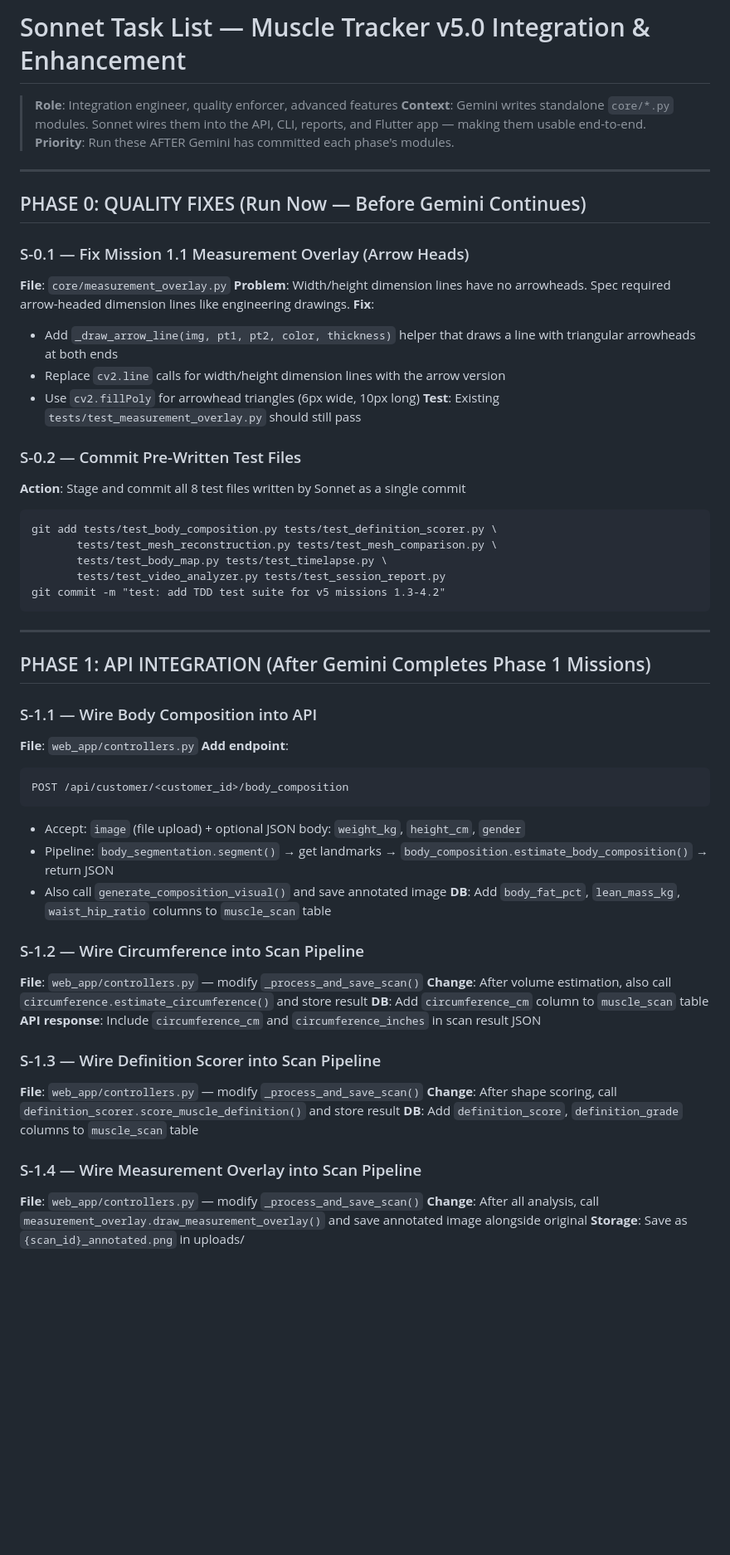
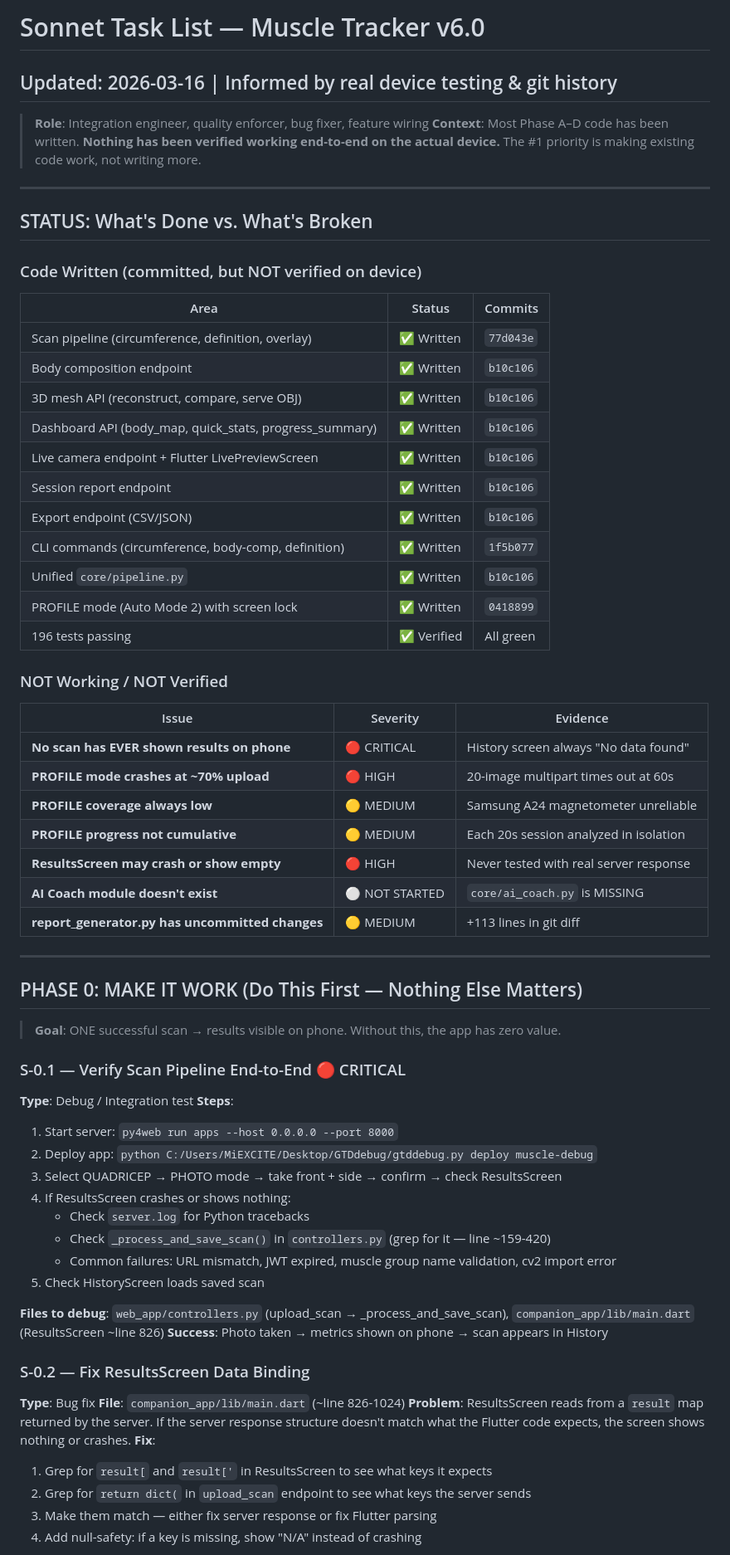
Before and after one commit to tazjel/muscle-tracker, a Markdown page: SONNET_TASKS.md, the part around one of its changes. Shown at 83% size. Rendered like a GitHub page; blank space fills up the shorter version.

````diff
--- a/SONNET_TASKS.md
+++ b/SONNET_TASKS.md
@@ -1,60 +1,67 @@
-# Sonnet Task List — Muscle Tracker v5.0 Integration & Enhancement
+# Sonnet Task List — Muscle Tracker v6.0
+## Updated: 2026-03-16 | Informed by real device testing & git history
 
-> **Role**: Integration engineer, quality enforcer, advanced features
-> **Context**: Gemini writes standalone `core/*.py` modules. Sonnet wires them into the API, CLI, reports, and Flutter app — making them usable end-to-end.
-> **Priority**: Run these AFTER Gemini has committed each phase's modules.
+> **Role**: Integration engineer, quality enforcer, bug fixer, feature wiring
+> **Context**: Most Phase A–D code has been written. **Nothing has been verified working end-to-end on the actual device.** The #1 priority is making existing code work, not writing more.
 
 ---
 
-## PHASE 0: QUALITY FIXES (Run Now — Before Gemini Continues)
+## STATUS: What's Done vs. What's Broken
 
-### S-0.1 — Fix Mission 1.1 Measurement Overlay (Arrow Heads)
-**File**: `core/measurement_overlay.py`
-**Problem**: Width/height dimension lines have no arrowheads. Spec required arrow-headed dimension lines like engineering drawings.
-**Fix**:
-- Add `_draw_arrow_line(img, pt1, pt2, color, thickness)` helper that draws a line with triangular arrowheads at both ends
-- Replace `cv2.line` calls for width/height dimension lines with the arrow version
-- Use `cv2.fillPoly` for arrowhead triangles (6px wide, 10px long)
-**Test**: Existing `tests/test_measurement_overlay.py` should still pass
+### Code Written (committed, but NOT verified on device)
+| Area | Status | Commits |
+|------|--------|---------|
+| Scan pipeline (circumference, definition, overlay) | ✅ Written | `77d043e` |
+| Body composition endpoint | ✅ Written | `b10c106` |
+| 3D mesh API (reconstruct, compare, serve OBJ) | ✅ Written | `b10c106` |
+| Dashboard API (body_map, quick_stats, progress_summary) | ✅ Written | `b10c106` |
+| Live camera endpoint + Flutter LivePreviewScreen | ✅ Written | `b10c106` |
+| Session report endpoint | ✅ Written | `b10c106` |
+| Export endpoint (CSV/JSON) | ✅ Written | `b10c106` |
+| CLI commands (circumference, body-comp, definition) | ✅ Written | `1f5b077` |
+| Unified `core/pipeline.py` | ✅ Written | `b10c106` |
+| PROFILE mode (Auto Mode 2) with screen lock | ✅ Written | `0418899` |
+| 196 tests passing | ✅ Verified | All green |
 
-### S-0.2 — Commit Pre-Written Test Files
-**Action**: Stage and commit all 8 test files written by Sonnet as a single commit
-```
-git add tests/test_body_composition.py tests/test_definition_scorer.py \
-       tests/test_mesh_reconstruction.py tests/test_mesh_comparison.py \
-       tests/test_body_map.py tests/test_timelapse.py \
-       tests/test_video_analyzer.py tests/test_session_report.py
-git commit -m "test: add TDD test suite for v5 missions 1.3-4.2"
-```
+### NOT Working / NOT Verified
+| Issue | Severity | Evidence |
+|-------|----------|----------|
+| **No scan has EVER shown results on phone** | 🔴 CRITICAL | History screen always "No data found" |
+| **PROFILE mode crashes at ~70% upload** | 🔴 HIGH | 20-image multipart times out at 60s |
+| **PROFILE coverage always low** | 🟡 MEDIUM | Samsung A24 magnetometer unreliable |
+| **PROFILE progress not cumulative** | 🟡 MEDIUM | Each 20s session analyzed in isolation |
+| **ResultsScreen may crash or show empty** | 🔴 HIGH | Never tested with real server response |
+| **AI Coach module doesn't exist** | ⚪ NOT STARTED | `core/ai_coach.py` is MISSING |
+| **report_generator.py has uncommitted changes** | 🟡 MEDIUM | +113 lines in git diff |
 
 ---
 
-## PHASE 1: API INTEGRATION (After Gemini Completes Phase 1 Missions)
+## PHASE 0: MAKE IT WORK (Do This First — Nothing Else Matters)
 
-### S-1.1 — Wire Body Composition into API
-**File**: `web_app/controllers.py`
-**Add endpoint**:
-```python
-POST /api/customer/<customer_id>/body_composition
-```
-- Accept: `image` (file upload) + optional JSON body: `weight_kg`, `height_cm`, `gender`
-- Pipeline: `body_segmentation.segment()` → get landmarks → `body_composition.estimate_body_composition()` → return JSON
-- Also call `generate_composition_visual()` and save annotated image
-**DB**: Add `body_fat_pct`, `lean_mass_kg`, `waist_hip_ratio` columns to `muscle_scan` table
+> **Goal**: ONE successful scan → results visible on phone. Without this, the app has zero value.
 
-### S-1.2 — Wire Circumference into Scan Pipeline
-**File**: `web_app/controllers.py` — modify `_process_and_save_scan()`
-**Change**: After volume estimation, also call `circumference.estimate_circumference()` and store result
-**DB**: Add `circumference_cm` column to `muscle_scan` table
-**API response**: Include `circumference_cm` and `circumference_inches` in scan result JSON
+### S-0.1 — Verify Scan Pipeline End-to-End 🔴 CRITICAL
+**Type**: Debug / Integration test
+**Steps**:
+1. Start server: `py4web run apps --host 0.0.0.0 --port 8000`
+2. Deploy app: `python C:/Users/MiEXCITE/Desktop/GTDdebug/gtddebug.py deploy muscle-debug`
+3. Select QUADRICEP → PHOTO mode → take front + side → confirm → check ResultsScreen
+4. If ResultsScreen crashes or shows nothing:
+   - Check `server.log` for Python tracebacks
+   - Check `_process_and_save_scan()` in `controllers.py` (grep for it — line ~159-420)
+   - Common failures: URL mismatch, JWT expired, muscle group name validation, cv2 import error
+5. Check HistoryScreen loads saved scan
 
-### S-1.3 — Wire Definition Scorer into Scan Pipeline
-**File**: `web_app/controllers.py` — modify `_process_and_save_scan()`
-**Change**: After shape scoring, call `definition_scorer.score_muscle_definition()` and store result
-**DB**: Add `definition_score`, `definition_grade` columns to `muscle_scan` table
+**Files to debug**: `web_app/controllers.py` (upload_scan → _process_and_save_scan), `companion_app/lib/main.dart` (ResultsScreen ~line 826)
+**Success**: Photo taken → metrics shown on phone → scan appears in History
 
-### S-1.4 — Wire Measurement Overlay into Scan Pipeline
-**File**: `web_app/controllers.py` — modify `_process_and_save_scan()`
-**Change**: After all analysis, call `measurement_overlay.draw_measurement_overlay()` and save annotated image alongside original
-**Storage**: Save as `{scan_id}_annotated.png` in uploads/
+### S-0.2 — Fix ResultsScreen Data Binding
+**Type**: Bug fix
+**File**: `companion_app/lib/main.dart` (~line 826-1024)
+**Problem**: ResultsScreen reads from a `result` map returned by the server. If the server response structure doesn't match what the Flutter code expects, the screen shows nothing or crashes.
+**Fix**:
+1. Grep for `result[` and `result['` in ResultsScreen to see what keys it expects
+2. Grep for `return dict(` in `upload_scan` endpoint to see what keys the server sends
+3. Make them match — either fix server response or fix Flutter parsing
+4. Add null-safety: if a key is missing, show "N/A" instead of crashing
 
````
Also changed, not shown: other parts of SONNET_TASKS.md (+269 -154 lines), SONNET_INSTRUCTIONS.md (added, +185 -0 lines).
